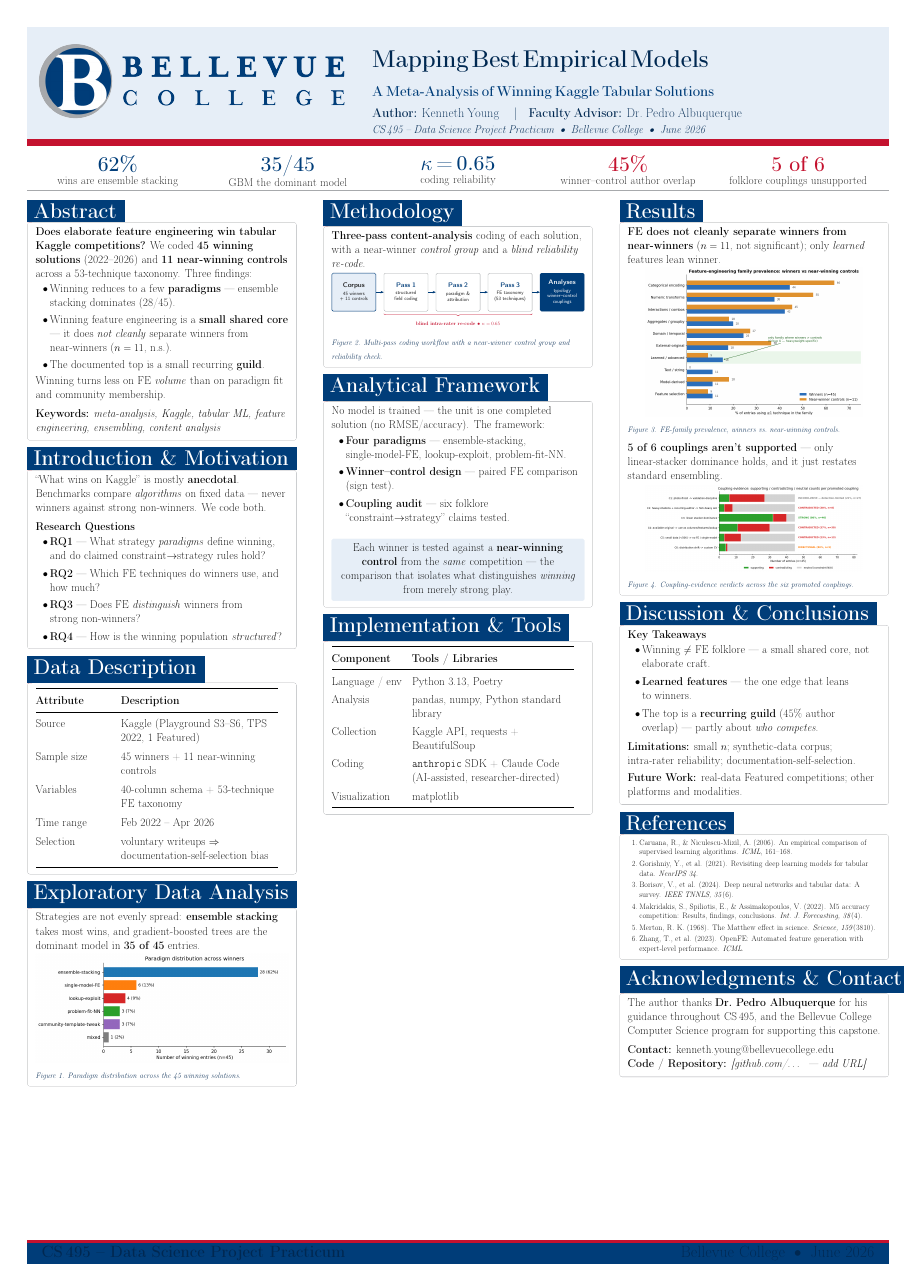
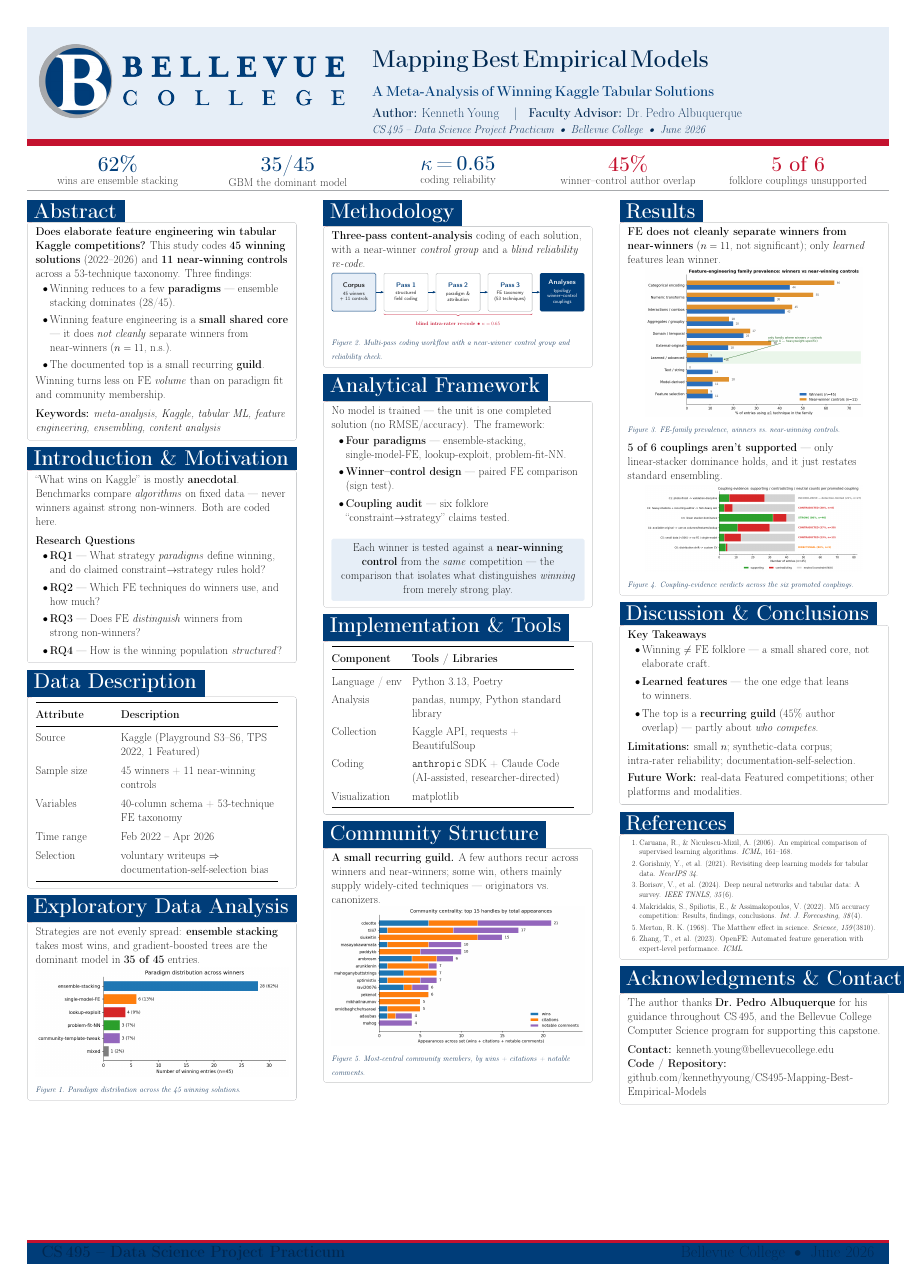
Before and after one commit to kennethyyoung/CS495-Mapping-Best-Empirical-Models, a LaTeX poster (outputs/poster/poster.tex): the whole page. Compiled offline with pdfLaTeX.

Commit message:
poster: add Community Structure figure; impersonal voice; repo URL; A1 print PDF
- New "Community Structure" block (Figure 5, author-centrality) fills column 2's
  white space and gives the guild / RQ4 finding its visual; columns now balanced.
- Impersonal voice (dropped "We coded" / "We code both").
- Filled the Acknowledgments repo-URL placeholder.
- Added poster_A1.pdf: the A0 design scaled to A1 (23x33in) for printing,
  produced with ghostscript -dPDFFitPage (uniform scale, vector-crisp).

One A0 page, 0 overfull.

Co-Authored-By: Claude Opus 4.8 <noreply@anthropic.com>

```diff
--- a/outputs/poster/poster.tex
+++ b/outputs/poster/poster.tex
@@ -159,7 +159,7 @@
 
 % ---------- LEFT COLUMN ----------
 \begin{posterblock}{Abstract}
-\textbf{Does elaborate feature engineering win tabular Kaggle competitions?} We coded
+\textbf{Does elaborate feature engineering win tabular Kaggle competitions?} This study codes
 \textbf{45 winning solutions} (2022--2026) and \textbf{11 near-winning controls} across a
 53-technique taxonomy. Three findings:
 \begin{itemize}[leftmargin=1.4em,itemsep=4pt,topsep=4pt]
@@ -175,7 +175,7 @@ Winning turns less on FE \emph{volume} than on paradigm fit and community member
 
 \begin{posterblock}{Introduction \& Motivation}
 ``What wins on Kaggle'' is mostly \textbf{anecdotal}. Benchmarks compare \emph{algorithms}
-on fixed data --- never winners against strong non-winners. We code both.
+on fixed data --- never winners against strong non-winners. Both are coded here.
 
 \vspace{0.5em}
 \textbf{Research Questions}
@@ -281,6 +281,14 @@ Visualization  & matplotlib \\
 \end{tabular}
 \end{posterblock}
 
+\begin{posterblock}{Community Structure}
+\textbf{A small recurring guild.} A few authors recur across winners and near-winners; some win, others mainly supply widely-cited techniques --- originators vs.\ canonizers.
+
+\vspace{0.3em}
+\centerline{\includegraphics[width=\linewidth]{fig07_author_centrality}}
+\figcap{Figure 5. Most-central community members, by wins + citations + notable comments.}
+\end{posterblock}
+
 % ---------- COLUMN BREAK ----------
 \columnbreak
 
@@ -334,7 +342,8 @@ the Bellevue College Computer Science program for supporting this capstone.
 
 \vspace{0.5em}
 \textbf{Contact:} kenneth.young@bellevuecollege.edu\\
-\textbf{Code / Repository:} \textit{[github.com/\ldots\, --- add URL]}
+\textbf{Code / Repository:}\\
+github.com/kennethyyoung/CS495-Mapping-Best-Empirical-Models
 \end{posterblock}
 
 \end{multicols}
```
Also changed, not shown: outputs/poster/poster.pdf, outputs/poster/poster_A1.pdf (added).
